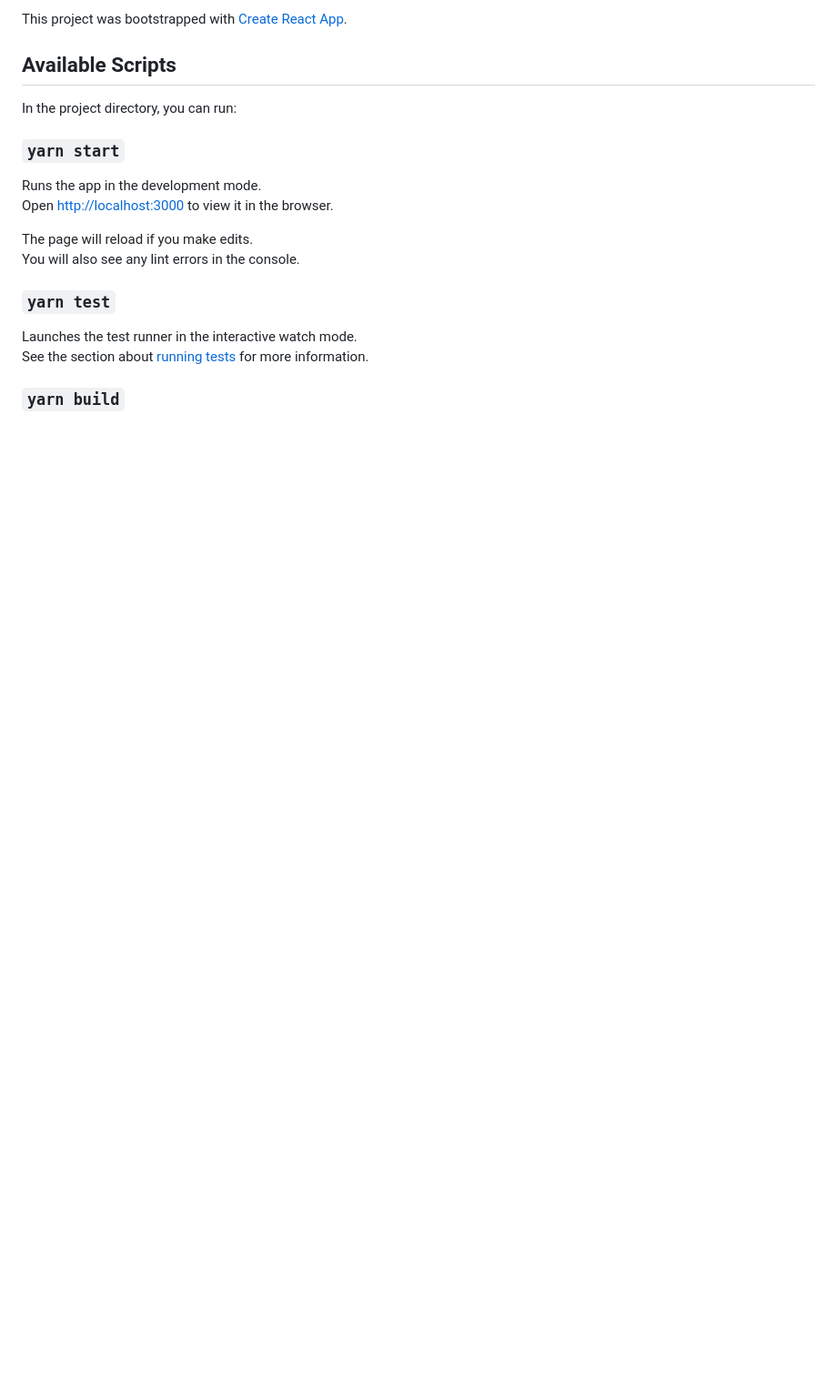
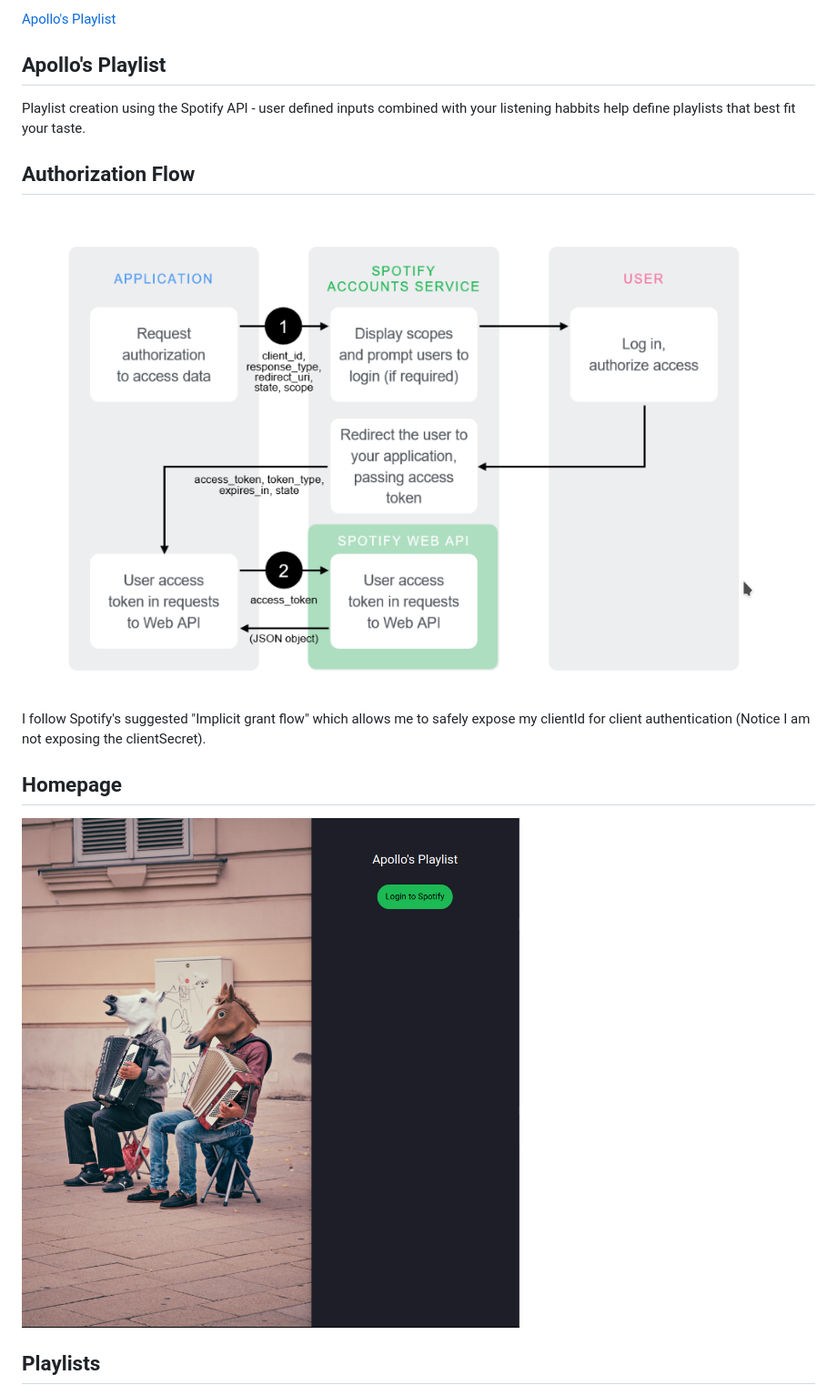
Before and after one commit to gaganza/apollos-playlist, a Markdown page: README.md, the part around one of its changes. Shown at 91% size. Drawn GitHub-style; pictures changed too: docs/authorization_flow.png (added), docs/homepage.png (added); blank space fills up the shorter version.

```diff
--- a/README.md
+++ b/README.md
@@ -1,21 +1,18 @@
-This project was bootstrapped with [Create React App](https://github.com/facebook/create-react-app).
+[Apollo's Playlist](http://apollosplaylist.com/)
 
-## Available Scripts
+## Apollo's Playlist
 
-In the project directory, you can run:
+Playlist creation using the Spotify API - user defined inputs combined with your listening habbits help define playlists that best fit your taste.
 
-### `yarn start`
+## Authorization Flow
 
-Runs the app in the development mode.<br />
-Open [http://localhost:3000](http://localhost:3000) to view it in the browser.
+![Authorization grant flow screenshot](./docs/authorization_flow.png?raw=true)
 
-The page will reload if you make edits.<br />
-You will also see any lint errors in the console.
+I follow Spotify's suggested "Implicit grant flow" which allows me to safely expose my clientId for client authentication (Notice I am not exposing the clientSecret).
 
-### `yarn test`
+## Homepage
 
-Launches the test runner in the interactive watch mode.<br />
-See the section about [running tests](https://facebook.github.io/create-react-app/docs/running-tests) for more information.
+![Homepage screenshot](./docs/homepage.png?raw=true)
 
-### `yarn build`
+## Playlists
 
```
Also changed, not shown: other parts of README.md (+5 -19 lines), docs/create_playlist.png (added), docs/detailed_playlist.png (added), docs/playlists.png (added).
